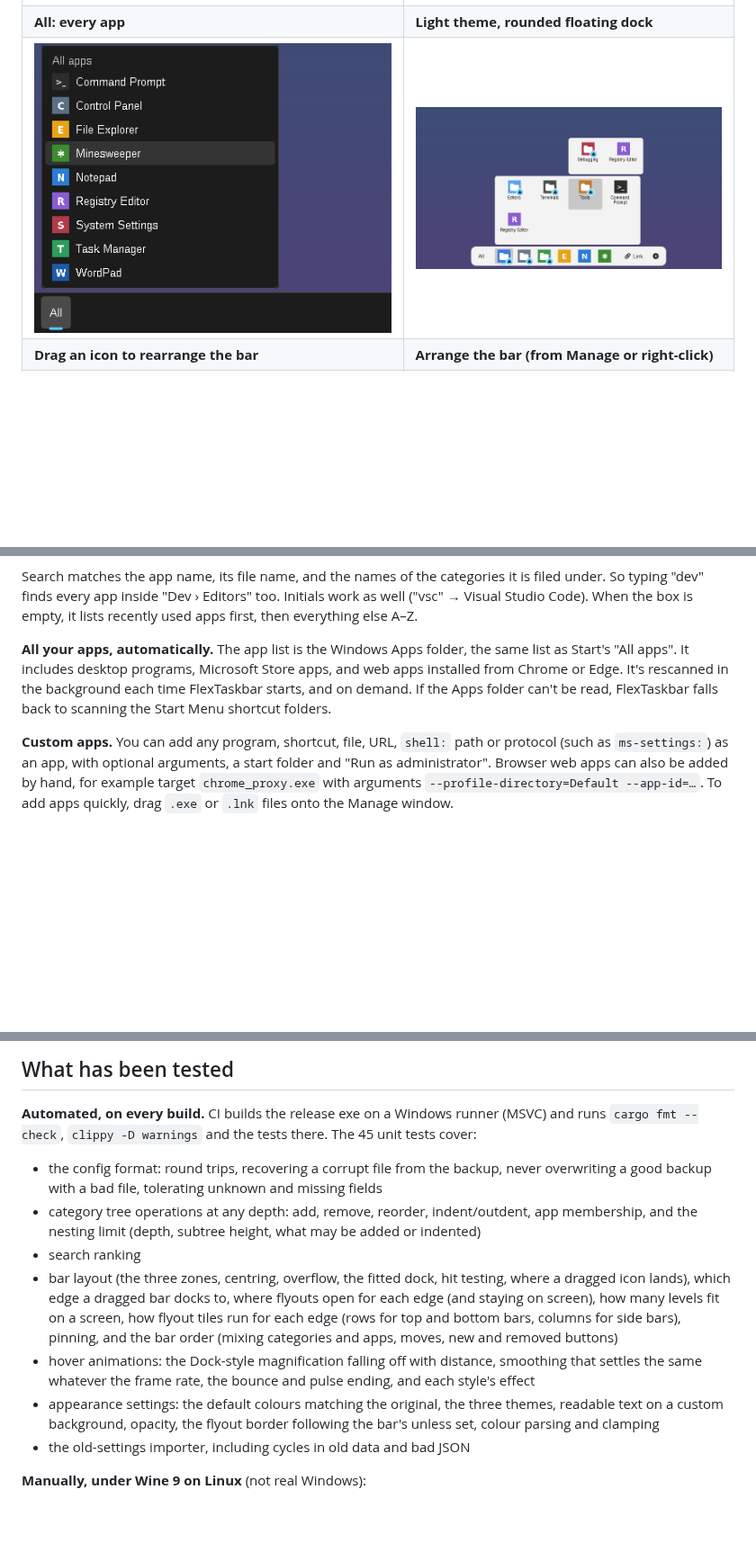
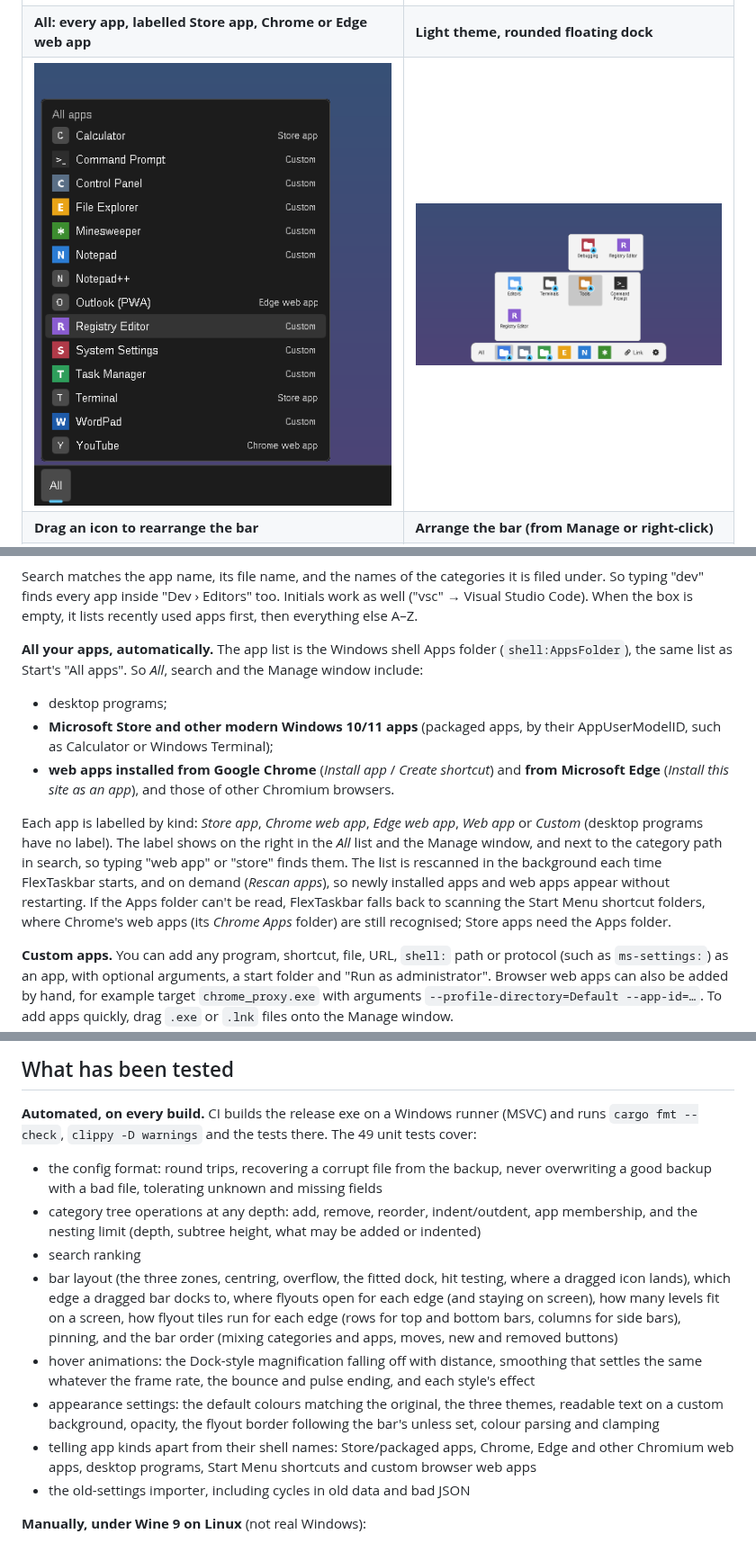
Before and after one commit to mzaki-raup/flex-taskbar, a Markdown page: README.md, 3 parts joined by grey strips. Shown at 90% size. Rendered like a GitHub page; pictures changed too: screenshots/all-apps.png; blank space fills up the shorter version.

```diff
--- a/README.md
+++ b/README.md
@@ -57,8 +57,8 @@ top or bottom bar and vertical strips from a side bar.
 | Hover a category: subcategories and apps as tiles | Hover a subcategory: its flyout floats above |
 |---|---|
 | ![Development open: Editors, Terminals and Tools subcategory tiles, two app tiles](screenshots/tiles.png) | ![Development, then Tools above it, then Debugging above that](screenshots/subcategory.png) |
-| **All: every app** | **Light theme, rounded floating dock** |
-| ![All apps list above the All button](screenshots/all-apps.png) | ![Light theme, bar fitted to its icons with rounded corners and a gap from the screen edge, with two flyout levels open](screenshots/light-dock.png) |
+| **All: every app, labelled Store app, Chrome or Edge web app** | **Light theme, rounded floating dock** |
+| ![All apps list with Calculator and Terminal labelled Store app, Outlook Edge web app and YouTube Chrome web app](screenshots/all-apps.png) | ![Light theme, bar fitted to its icons with rounded corners and a gap from the screen edge, with two flyout levels open](screenshots/light-dock.png) |
 | **Drag an icon to rearrange the bar** | **Arrange the bar (from Manage or right-click)** |
 | ![Notepad being dragged to the front of the bar, the others making room](screenshots/drag.png) | ![Arrange the bar window: the bar's buttons in order, with move buttons](screenshots/arrange.png) |
 | **Appearance window** | **Flyouts with their own corners and border** |
@@ -210,11 +210,25 @@ is filed under. So typing "dev" finds every app inside "Dev › Editors" too.
 Initials work as well ("vsc" → Visual Studio Code). When the box is empty, it
 lists recently used apps first, then everything else A–Z.
 
-**All your apps, automatically.** The app list is the Windows Apps folder, the
-same list as Start's "All apps". It includes desktop programs, Microsoft Store
-apps, and web apps installed from Chrome or Edge. It's rescanned in the
-background each time FlexTaskbar starts, and on demand. If the Apps folder can't
-be read, FlexTaskbar falls back to scanning the Start Menu shortcut folders.
+**All your apps, automatically.** The app list is the Windows shell Apps folder
+(`shell:AppsFolder`), the same list as Start's "All apps". So *All*, search and
+the Manage window include:
+- desktop programs;
+- **Microsoft Store and other modern Windows 10/11 apps** (packaged apps, by
+  their AppUserModelID, such as Calculator or Windows Terminal);
+- **web apps installed from Google Chrome** (*Install app* / *Create shortcut*)
+  and **from Microsoft Edge** (*Install this site as an app*), and those of
+  other Chromium browsers.
+
+Each app is labelled by kind: *Store app*, *Chrome web app*, *Edge web app*,
+*Web app* or *Custom* (desktop programs have no label). The label shows on the
+right in the *All* list and the Manage window, and next to the category path in
+search, so typing "web app" or "store" finds them. The list is rescanned in the
+background each time FlexTaskbar starts, and on demand (*Rescan apps*), so
+newly installed apps and web apps appear without restarting. If the Apps
+folder can't be read, FlexTaskbar falls back to scanning the Start Menu
+shortcut folders, where Chrome's web apps (its *Chrome Apps* folder) are still
+recognised; Store apps need the Apps folder.
 
 **Custom apps.** You can add any program, shortcut, file, URL, `shell:` path or
 protocol (such as `ms-settings:`) as an app, with optional arguments, a start
@@ -387,7 +401,7 @@ claimed here.
 
 **Automated, on every build.** CI builds the release exe on a Windows runner
 (MSVC) and runs `cargo fmt --check`, `clippy -D warnings` and the tests there.
-The 45 unit tests cover:
+The 49 unit tests cover:
 - the config format: round trips, recovering a corrupt file from the backup,
   never overwriting a good backup with a bad file, tolerating unknown and
   missing fields
@@ -408,6 +422,9 @@ The 45 unit tests cover:
 - appearance settings: the default colours matching the original, the three
   themes, readable text on a custom background, opacity, the flyout border
   following the bar's unless set, colour parsing and clamping
+- telling app kinds apart from their shell names: Store/packaged apps,
+  Chrome, Edge and other Chromium web apps, desktop programs, Start Menu
+  shortcuts and custom browser web apps
 - the old-settings importer, including cycles in old data and bad JSON
 
 **Manually, under Wine 9 on Linux** (not real Windows):
```
Also changed, not shown: other parts of README.md (+4 -1 lines), 7 other files.
